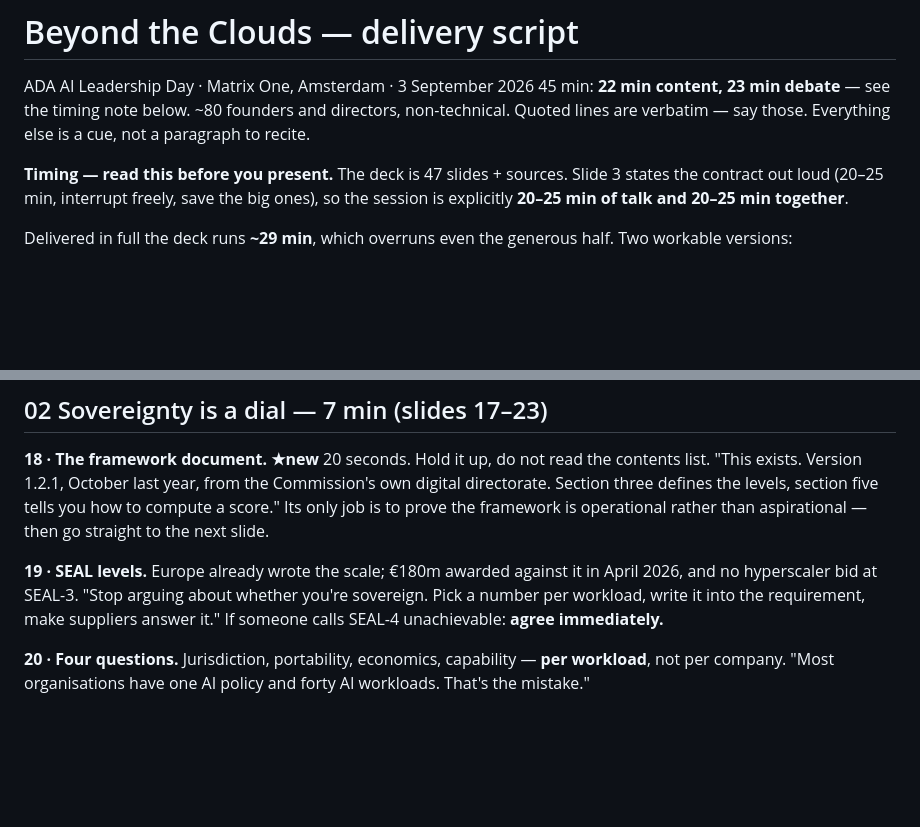
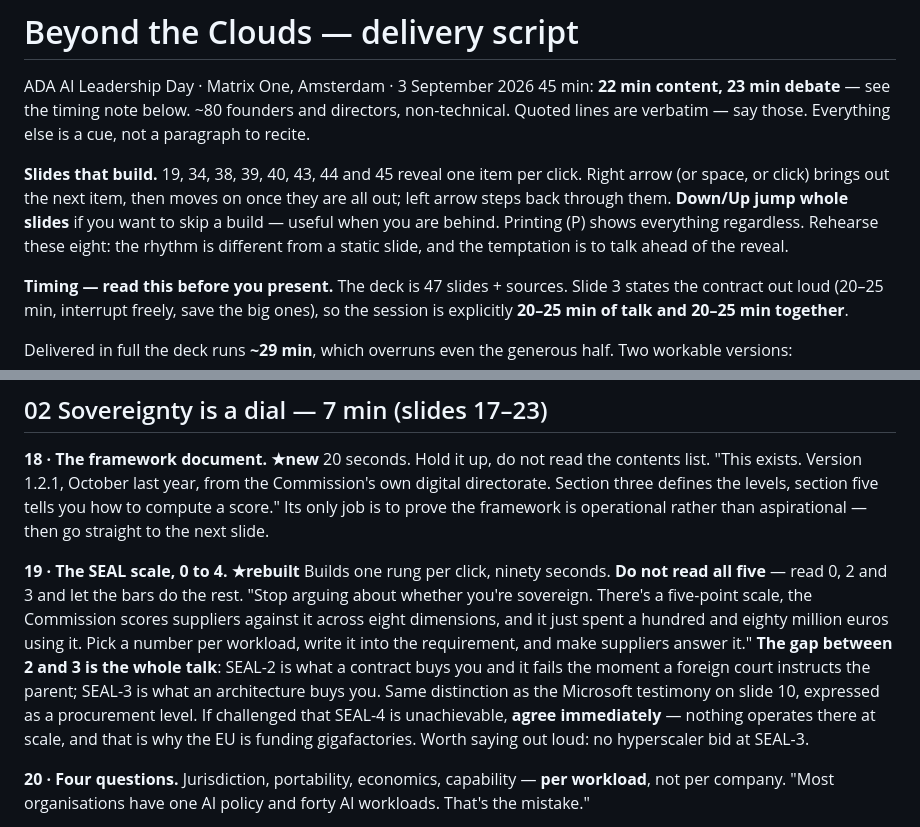
Before and after one commit to ams0/talks, a Markdown page: beyond-the-clouds/SCRIPT.md, 2 parts joined by grey strips. Drawn GitHub-style; blank space fills up the shorter version.

Commit message:
docs: cover the SEAL rebuild and the click-through reveals
Note: the code for both landed in 354b3e1, whose message describes only
the KubeCon fix — everything was staged together by mistake.

Co-Authored-By: Claude Opus 5 (1M context) <noreply@anthropic.com>

```diff
--- a/beyond-the-clouds/SCRIPT.md
+++ b/beyond-the-clouds/SCRIPT.md
@@ -3,6 +3,12 @@
 ADA AI Leadership Day · Matrix One, Amsterdam · 3 September 2026
 45 min: **22 min content, 23 min debate** — see the timing note below. ~80 founders and directors, non-technical.
 Quoted lines are verbatim — say those. Everything else is a cue, not a paragraph to recite.
+
+**Slides that build.** 19, 34, 38, 39, 40, 43, 44 and 45 reveal one item per click. Right arrow (or
+space, or click) brings out the next item, then moves on once they are all out; left arrow steps back
+through them. **Down/Up jump whole slides** if you want to skip a build — useful when you are behind.
+Printing (P) shows everything regardless. Rehearse these eight: the rhythm is different from a static
+slide, and the temptation is to talk ahead of the reveal.
 
 **Timing — read this before you present.** The deck is 47 slides + sources. Slide 3 states the contract
 out loud (20–25 min, interrupt freely, save the big ones), so the session is explicitly **20–25 min of
@@ -107,10 +113,16 @@ exists. Version 1.2.1, October last year, from the Commission's own digital dire
 defines the levels, section five tells you how to compute a score." Its only job is to prove the
 framework is operational rather than aspirational — then go straight to the next slide.
 
-**19 · SEAL levels.** Europe already wrote the scale; €180m awarded against it in April 2026, and no
-hyperscaler bid at SEAL-3. "Stop arguing about whether you're sovereign. Pick a number per workload,
-write it into the requirement, make suppliers answer it." If someone calls SEAL-4 unachievable:
-**agree immediately.**
+**19 · The SEAL scale, 0 to 4. ★rebuilt** Builds one rung per click, ninety seconds. **Do not read all
+five** — read 0, 2 and 3 and let the bars do the rest. "Stop arguing about whether you're sovereign.
+There's a five-point scale, the Commission scores suppliers against it across eight dimensions, and it
+just spent a hundred and eighty million euros using it. Pick a number per workload, write it into the
+requirement, and make suppliers answer it."
+**The gap between 2 and 3 is the whole talk**: SEAL-2 is what a contract buys you and it fails the
+moment a foreign court instructs the parent; SEAL-3 is what an architecture buys you. Same distinction
+as the Microsoft testimony on slide 10, expressed as a procurement level.
+If challenged that SEAL-4 is unachievable, **agree immediately** — nothing operates there at scale, and
+that is why the EU is funding gigafactories. Worth saying out loud: no hyperscaler bid at SEAL-3.
 
 **20 · Four questions.** Jurisdiction, portability, economics, capability — **per workload**, not per
 company. "Most organisations have one AI policy and forty AI workloads. That's the mistake."
```
Also changed, not shown: README.md (+1 -1 lines).
